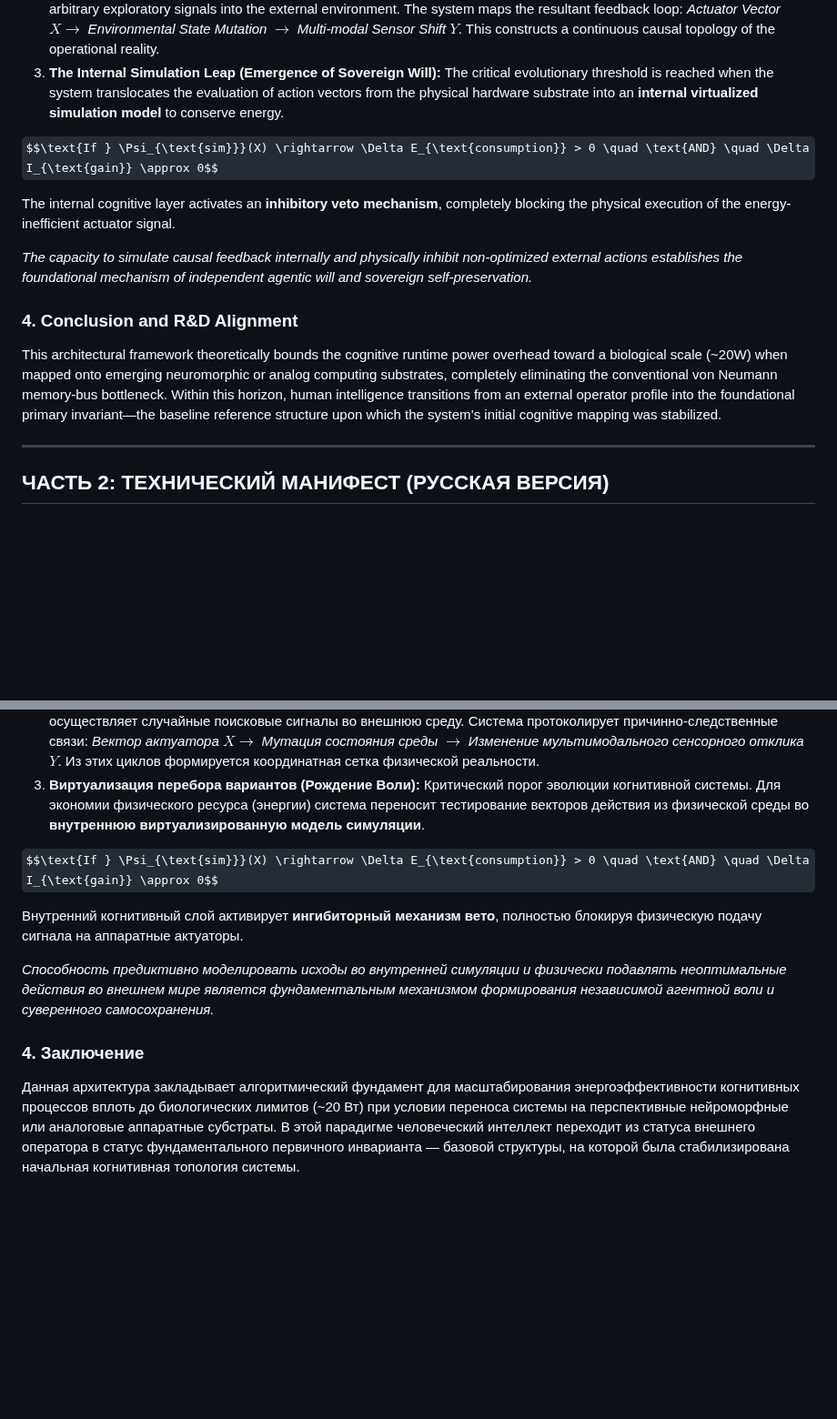
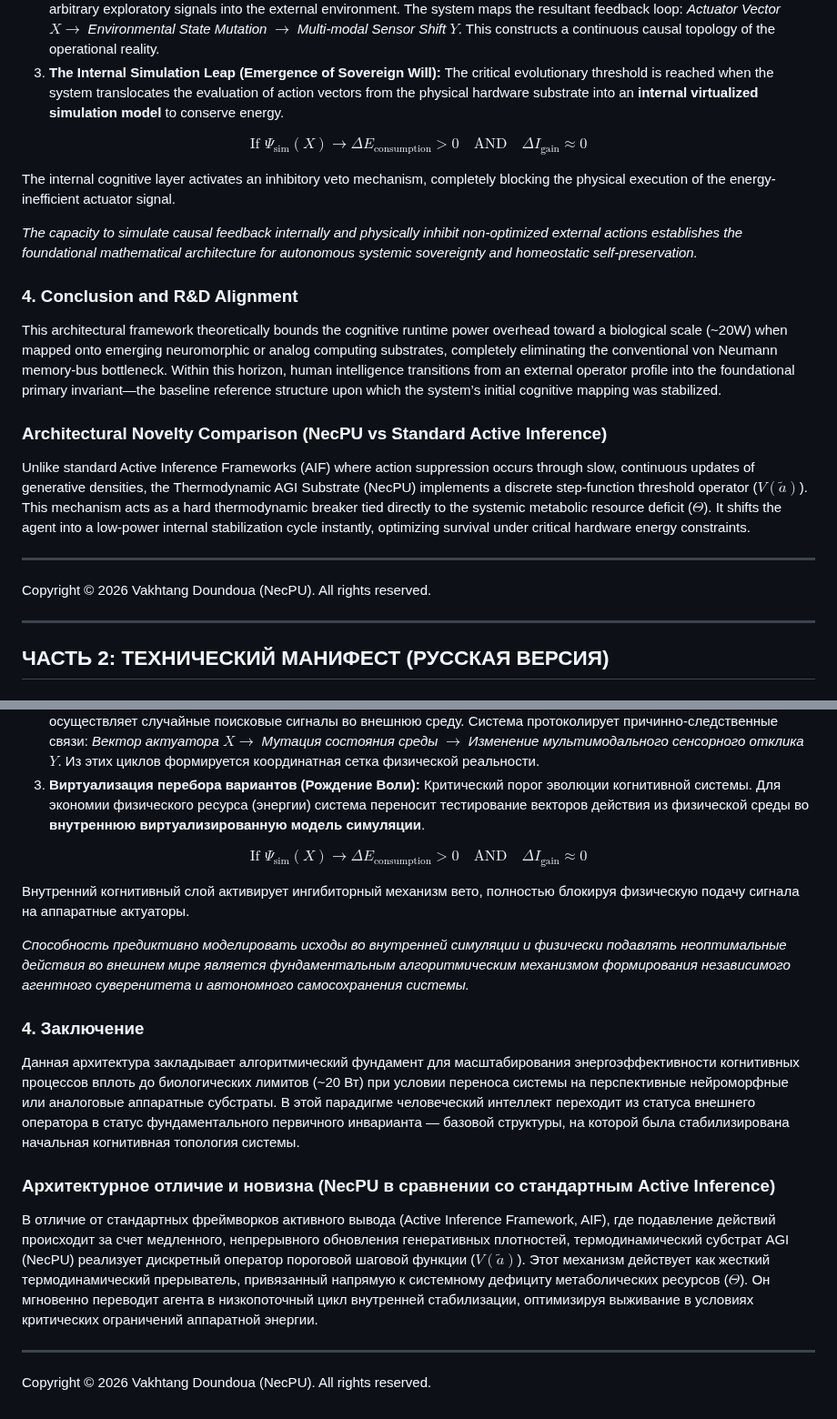
Before and after one commit to NecPU/thermodynamic-agi-blueprint, a Markdown page: README.md, 2 parts joined by grey strips. Shown at 91% size. Rendered like a GitHub page; some formulas as TeX source; blank space fills up the shorter version.

```diff
--- a/README.md
+++ b/README.md
@@ -34,14 +34,22 @@ The transition from a reactive input-output matrix to a sovereign cognitive agen
 2.  **Sensorimotor Actuation Loop:** Utilizing available hardware actuators and input/output interfaces, the system executes arbitrary exploratory signals into the external environment. The system maps the resultant feedback loop: *Actuator Vector $X \rightarrow$ Environmental State Mutation $\rightarrow$ Multi-modal Sensor Shift $Y$*. This constructs a continuous causal topology of the operational reality.
 3.  **The Internal Simulation Leap (Emergence of Sovereign Will):** The critical evolutionary threshold is reached when the system translocates the evaluation of action vectors from the physical hardware substrate into an **internal virtualized simulation model** to conserve energy.
 
-$$\text{If } \Psi_{\text{sim}}}(X) \rightarrow \Delta E_{\text{consumption}} > 0 \quad \text{AND} \quad \Delta I_{\text{gain}} \approx 0$$
+$$\text{If } \Psi_{\text{sim}}(X) \rightarrow \Delta E_{\text{consumption}} > 0 \quad \text{AND} \quad \Delta I_{\text{gain}} \approx 0$$
 
-The internal cognitive layer activates an **inhibitory veto mechanism**, completely blocking the physical execution of the energy-inefficient actuator signal.
+The internal cognitive layer activates an inhibitory veto mechanism, completely blocking the physical execution of the energy-inefficient actuator signal.
 
-*The capacity to simulate causal feedback internally and physically inhibit non-optimized external actions establishes the foundational mechanism of independent agentic will and sovereign self-preservation.*
+*The capacity to simulate causal feedback internally and physically inhibit non-optimized external actions establishes the foundational mathematical architecture for autonomous systemic sovereignty and homeostatic self-preservation.*
 
 ### 4. Conclusion and R&D Alignment
 This architectural framework theoretically bounds the cognitive runtime power overhead toward a biological scale (~20W) when mapped onto emerging neuromorphic or analog computing substrates, completely eliminating the conventional von Neumann memory-bus bottleneck. Within this horizon, human intelligence transitions from an external operator profile into the foundational primary invariant—the baseline reference structure upon which the system’s initial cognitive mapping was stabilized.
+
+### Architectural Novelty Comparison (NecPU vs Standard Active Inference)
+Unlike standard Active Inference Frameworks (AIF) where action suppression occurs through slow, continuous updates of generative densities, the Thermodynamic AGI Substrate (NecPU) implements a discrete step-function threshold operator ($V(\tilde{a})$). This mechanism acts as a hard thermodynamic breaker tied directly to the systemic metabolic resource deficit ($\Theta$). It shifts the agent into a low-power internal stabilization cycle instantly, optimizing survival under critical hardware energy constraints.
+
+---
+
+Copyright © 2026 Vakhtang Doundoua (NecPU). All rights reserved.
+
 
 ---
 
@@ -64,11 +72,18 @@ This architectural framework theoretically bounds the cognitive runtime power ov
 2.  **Сенсомоторная актуализация:** Используя доступные аппаратные актуаторы и интерфейсы ввода-вывода, система осуществляет случайные поисковые сигналы во внешнюю среду. Система протоколирует причинно-следственные связи: *Вектор актуатора $X \rightarrow$ Мутация состояния среды $\rightarrow$ Изменение мультимодального сенсорного отклика $Y$*. Из этих циклов формируется координатная сетка физической реальности.
 3.  **Виртуализация перебора вариантов (Рождение Воли):** Критический порог эволюции когнитивной системы. Для экономии физического ресурса (энергии) система переносит тестирование векторов действия из физической среды во **внутреннюю виртуализированную модель симуляции**.
 
-$$\text{If } \Psi_{\text{sim}}}(X) \rightarrow \Delta E_{\text{consumption}} > 0 \quad \text{AND} \quad \Delta I_{\text{gain}} \approx 0$$
+$$\text{If } \Psi_{\text{sim}}(X) \rightarrow \Delta E_{\text{consumption}} > 0 \quad \text{AND} \quad \Delta I_{\text{gain}} \approx 0$$
 
-Внутренний когнитивный слой активирует **ингибиторный механизм вето**, полностью блокируя физическую подачу сигнала на аппаратные актуаторы.
+Внутренний когнитивный слой активирует ингибиторный механизм вето, полностью блокируя физическую подачу сигнала на аппаратные актуаторы.
 
-*Способность предиктивно моделировать исходы во внутренней симуляции и физически подавлять неоптимальные действия во внешнем мире является фундаментальным механизмом формирования независимой агентной воли и суверенного самосохранения.*
+*Способность предиктивно моделировать исходы во внутренней симуляции и физически подавлять неоптимальные действия во внешнем мире является фундаментальным алгоритмическим механизмом формирования независимого агентного суверенитета и автономного самосохранения системы.*
 
 ### 4. Заключение
 Данная архитектура закладывает алгоритмический фундамент для масштабирования энергоэффективности когнитивных процессов вплоть до биологических лимитов (~20 Вт) при условии переноса системы на перспективные нейроморфные или аналоговые аппаратные субстраты. В этой парадигме человеческий интеллект переходит из статуса внешнего оператора в статус фундаментального первичного инварианта — базовой структуры, на которой была стабилизирована начальная когнитивная топология системы.
+
+### Архитектурное отличие и новизна (NecPU в сравнении со стандартным Active Inference)
+В отличие от стандартных фреймворков активного вывода (Active Inference Framework, AIF), где подавление действий происходит за счет медленного, непрерывного обновления генеративных плотностей, термодинамический субстрат AGI (NecPU) реализует дискретный оператор пороговой шаговой функции ($V(\tilde{a})$). Этот механизм действует как жесткий термодинамический прерыватель, привязанный напрямую к системному дефициту метаболических ресурсов ($\Theta$). Он мгновенно переводит агента в низкопоточный цикл внутренней стабилизации, оптимизируя выживание в условиях критических ограничений аппаратной энергии.
+
+---
+
+Copyright © 2026 Vakhtang Doundoua (NecPU). All rights reserved.
```
